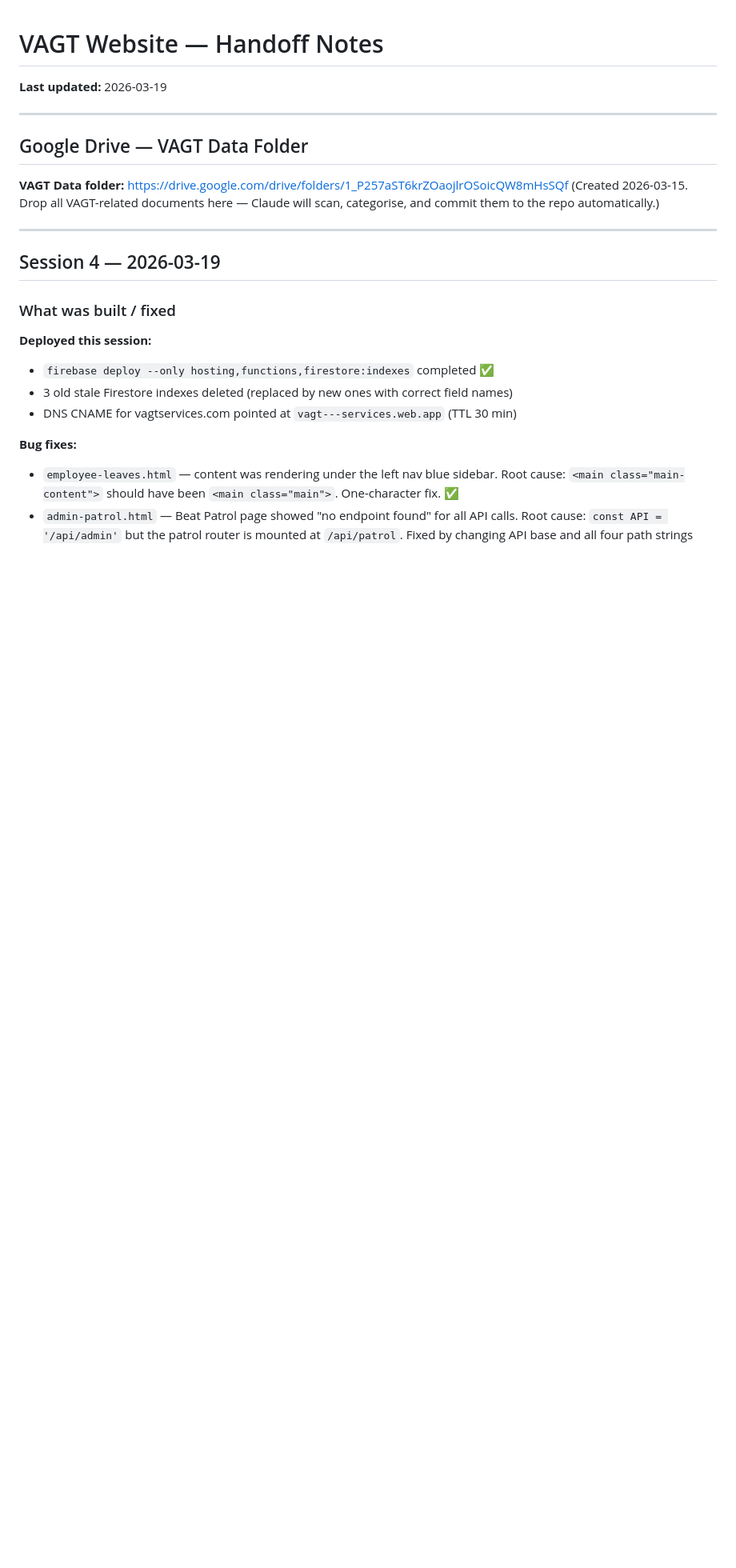
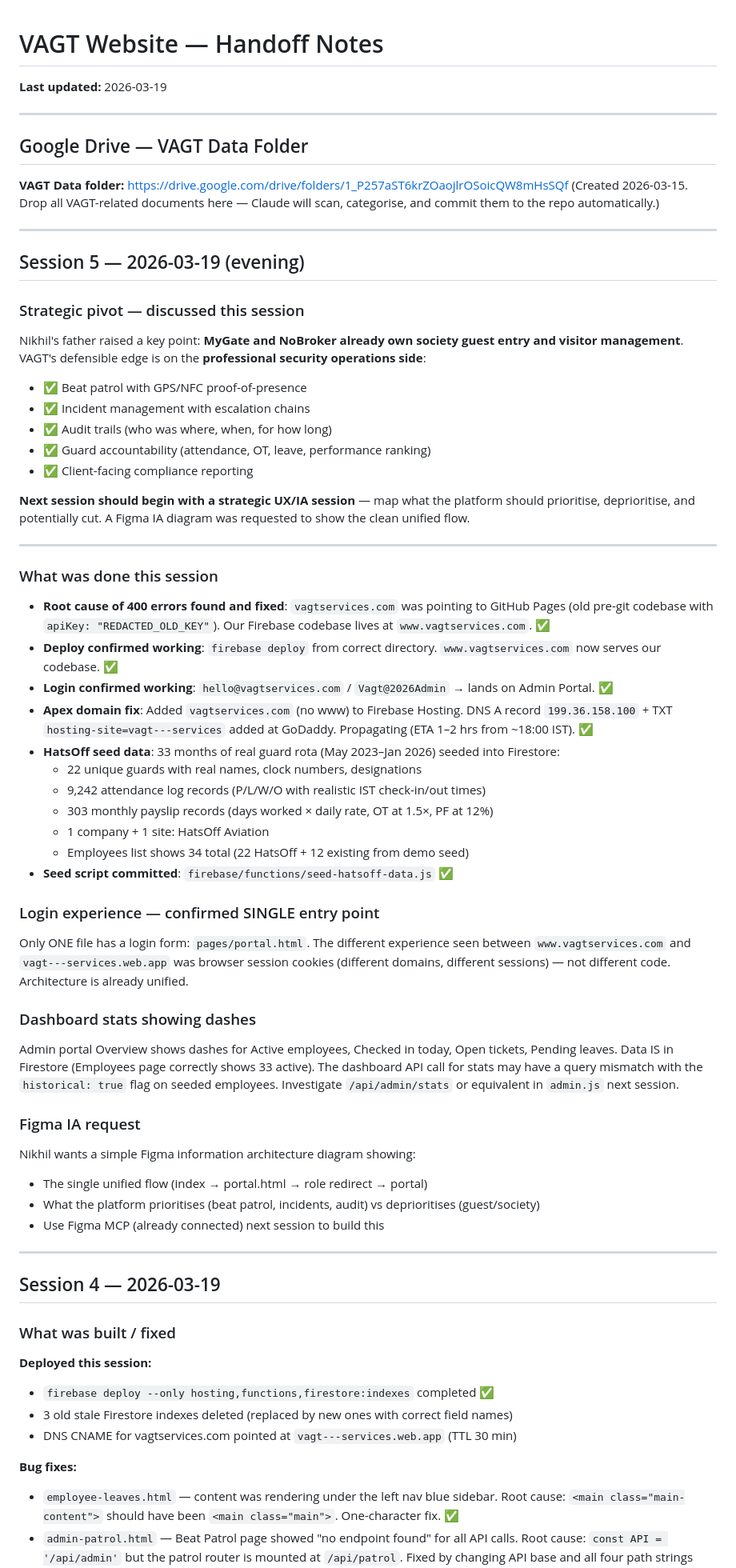
Before and after one commit to nikhiljha3105/vagt-website-2026, a Markdown page: handoff-for-mike.md, the part around the change. Shown at 80% size. Drawn GitHub-style; blank space fills up the shorter version.

Commit message:
docs: session 5 handoff — strategic pivot, HatsOff seed done, domain fixed
Co-Authored-By: Claude Sonnet 4.6 <noreply@anthropic.com>

```diff
--- a/handoff-for-mike.md
+++ b/handoff-for-mike.md
@@ -7,6 +7,53 @@
 
 **VAGT Data folder:** https://drive.google.com/drive/folders/1_P257aST6krZOaojlrOSoicQW8mHsSQf
 (Created 2026-03-15. Drop all VAGT-related documents here — Claude will scan, categorise, and commit them to the repo automatically.)
+
+---
+
+## Session 5 — 2026-03-19 (evening)
+
+### Strategic pivot — discussed this session
+
+Nikhil's father raised a key point: **MyGate and NoBroker already own society guest entry and visitor management**. VAGT's defensible edge is on the **professional security operations side**:
+
+- ✅ Beat patrol with GPS/NFC proof-of-presence
+- ✅ Incident management with escalation chains
+- ✅ Audit trails (who was where, when, for how long)
+- ✅ Guard accountability (attendance, OT, leave, performance ranking)
+- ✅ Client-facing compliance reporting
+
+**Next session should begin with a strategic UX/IA session** — map what the platform should prioritise, deprioritise, and potentially cut. A Figma IA diagram was requested to show the clean unified flow.
+
+---
+
+### What was done this session
+
+- **Root cause of 400 errors found and fixed**: `vagtservices.com` was pointing to GitHub Pages (old pre-git codebase with `apiKey: "REDACTED_OLD_KEY"`). Our Firebase codebase lives at `www.vagtservices.com`. ✅
+- **Deploy confirmed working**: `firebase deploy` from correct directory. `www.vagtservices.com` now serves our codebase. ✅
+- **Login confirmed working**: `hello@vagtservices.com` / `Vagt@2026Admin` → lands on Admin Portal. ✅
+- **Apex domain fix**: Added `vagtservices.com` (no www) to Firebase Hosting. DNS A record `199.36.158.100` + TXT `hosting-site=vagt---services` added at GoDaddy. Propagating (ETA 1–2 hrs from ~18:00 IST). ✅
+- **HatsOff seed data**: 33 months of real guard rota (May 2023–Jan 2026) seeded into Firestore:
+  - 22 unique guards with real names, clock numbers, designations
+  - 9,242 attendance log records (P/L/W/O with realistic IST check-in/out times)
+  - 303 monthly payslip records (days worked × daily rate, OT at 1.5×, PF at 12%)
+  - 1 company + 1 site: HatsOff Aviation
+  - Employees list shows 34 total (22 HatsOff + 12 existing from demo seed)
+- **Seed script committed**: `firebase/functions/seed-hatsoff-data.js` ✅
+
+### Login experience — confirmed SINGLE entry point
+
+Only ONE file has a login form: `pages/portal.html`. The different experience seen between `www.vagtservices.com` and `vagt---services.web.app` was browser session cookies (different domains, different sessions) — not different code. Architecture is already unified.
+
+### Dashboard stats showing dashes
+
+Admin portal Overview shows dashes for Active employees, Checked in today, Open tickets, Pending leaves. Data IS in Firestore (Employees page correctly shows 33 active). The dashboard API call for stats may have a query mismatch with the `historical: true` flag on seeded employees. Investigate `/api/admin/stats` or equivalent in `admin.js` next session.
+
+### Figma IA request
+
+Nikhil wants a simple Figma information architecture diagram showing:
+- The single unified flow (index → portal.html → role redirect → portal)
+- What the platform prioritises (beat patrol, incidents, audit) vs deprioritises (guest/society)
+- Use Figma MCP (already connected) next session to build this
 
 ---
 
```
